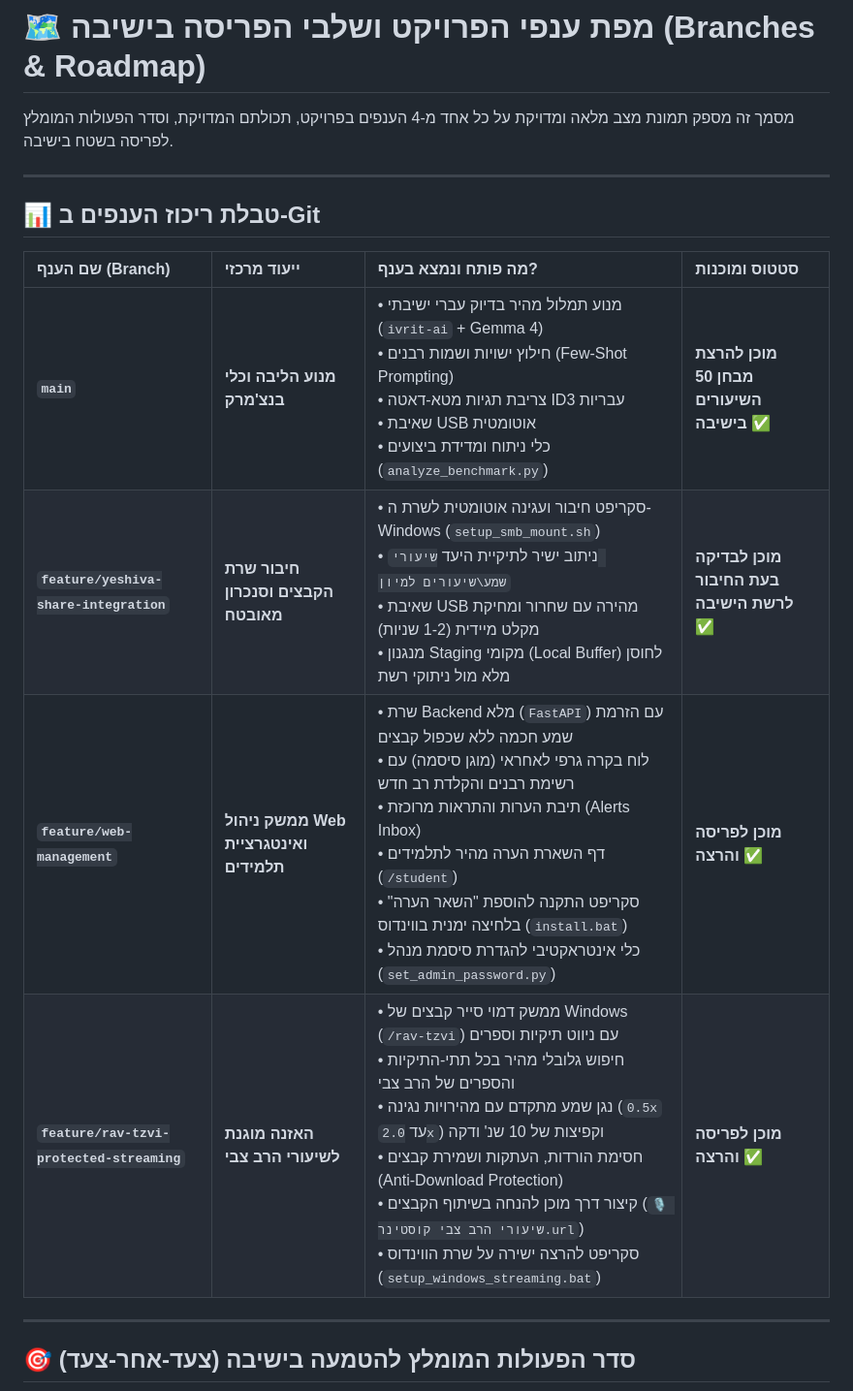
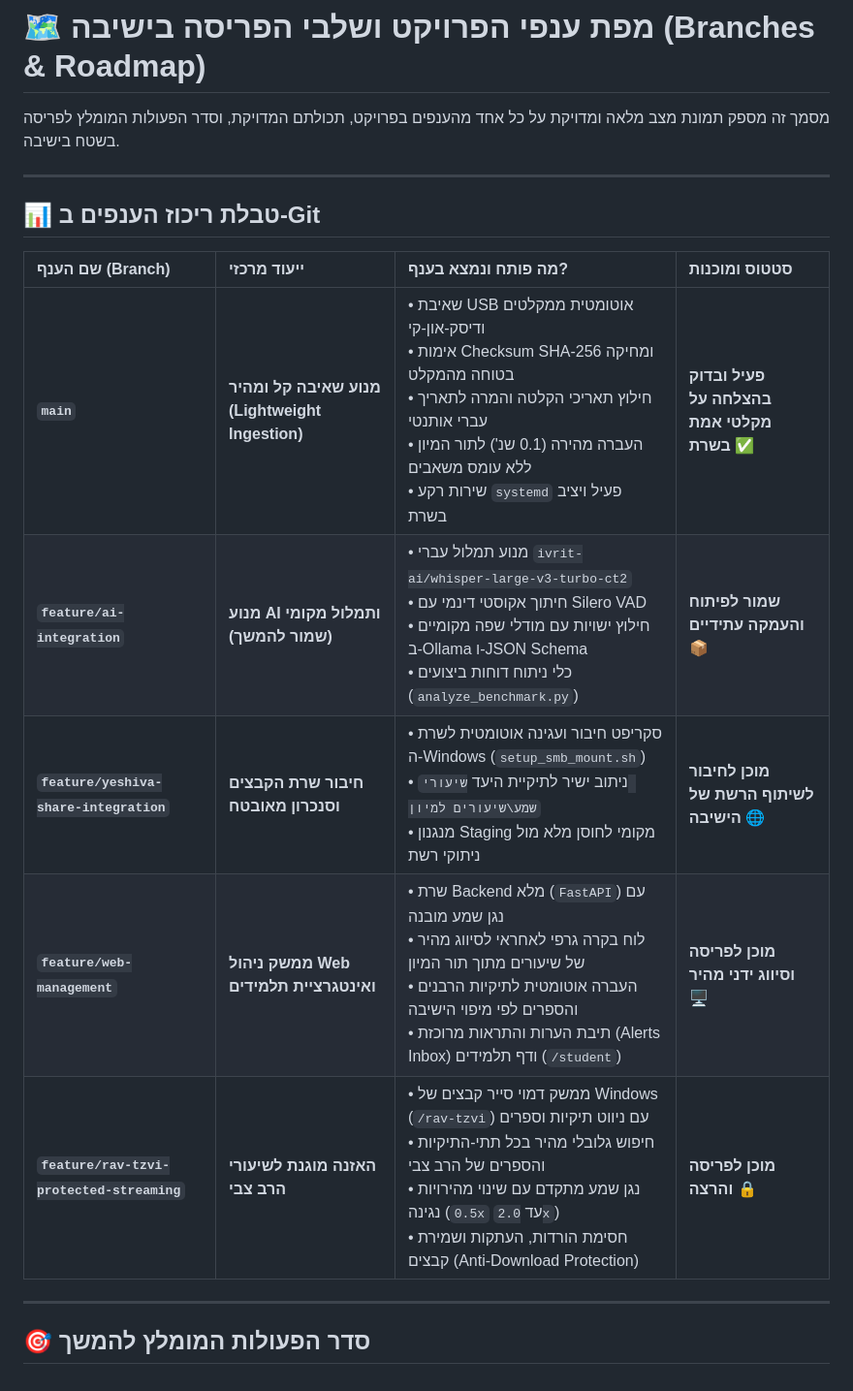
Before and after one commit to amichayfrid-cell/yeshiva-recorder, a Markdown page: BRANCHES_OVERVIEW.md, the part around one of its changes. Shown at 97% size. Drawn GitHub-style.

````diff
--- a/BRANCHES_OVERVIEW.md
+++ b/BRANCHES_OVERVIEW.md
@@ -1,6 +1,6 @@
 # 🗺️ מפת ענפי הפרויקט ושלבי הפריסה בישיבה (Branches & Roadmap)
 
-מסמך זה מספק תמונת מצב מלאה ומדויקת על כל אחד מ-4 הענפים בפרויקט, תכולתם המדויקת, וסדר הפעולות המומלץ לפריסה בשטח בישיבה.
+מסמך זה מספק תמונת מצב מלאה ומדויקת על כל אחד מהענפים בפרויקט, תכולתם המדויקת, וסדר הפעולות המומלץ לפריסה בשטח בישיבה.
 
 ---
 
@@ -8,14 +8,15 @@
 
 | שם הענף (Branch) | ייעוד מרכזי | מה פותח ונמצא בענף? | סטטוס ומוכנות |
 | :--- | :--- | :--- | :--- |
-| **`main`** | **מנוע הליבה וכלי בנצ'מרק** | • מנוע תמלול מהיר בדיוק עברי ישיבתי (`ivrit-ai` + Gemma 4)<br>• חילוץ ישויות ושמות רבנים (Few-Shot Prompting)<br>• צריבת תגיות מטא-דאטה ID3 עבריות<br>• שאיבת USB אוטומטית<br>• כלי ניתוח ומדידת ביצועים (`analyze_benchmark.py`) | **מוכן להרצת מבחן 50 השיעורים בישיבה** ✅ |
-| **`feature/yeshiva-share-integration`** | **חיבור שרת הקבצים וסנכרון מאובטח** | • סקריפט חיבור ועגינה אוטומטית לשרת ה-Windows (`setup_smb_mount.sh`)<br>• ניתוב ישיר לתיקיית היעד `שיעורי שמע\שיעורים למיון`<br>• שאיבת USB מהירה עם שחרור ומחיקת מקלט מיידית (1-2 שניות)<br>• מנגנון Staging מקומי (Local Buffer) לחוסן מלא מול ניתוקי רשת | **מוכן לבדיקה בעת החיבור לרשת הישיבה** ✅ |
-| **`feature/web-management`** | **ממשק ניהול Web ואינטגרציית תלמידים** | • שרת Backend מלא (`FastAPI`) עם הזרמת שמע חכמה ללא שכפול קבצים<br>• לוח בקרה גרפי לאחראי (מוגן סיסמה) עם רשימת רבנים והקלדת רב חדש<br>• תיבת הערות והתראות מרוכזת (Alerts Inbox)<br>• דף השארת הערה מהיר לתלמידים (`/student`)<br>• סקריפט התקנה להוספת "השאר הערה" בלחיצה ימנית בווינדוס (`install.bat`)<br>• כלי אינטראקטיבי להגדרת סיסמת מנהל (`set_admin_password.py`) | **מוכן לפריסה והרצה** ✅ |
-| **`feature/rav-tzvi-protected-streaming`** | **האזנה מוגנת לשיעורי הרב צבי** | • ממשק דמוי סייר קבצים של Windows (`/rav-tzvi`) עם ניווט תיקיות וספרים<br>• חיפוש גלובלי מהיר בכל תתי-התיקיות והספרים של הרב צבי<br>• נגן שמע מתקדם עם מהירויות נגינה (`0.5x` עד `2.0x`) וקפיצות של 10 שנ' ודקה<br>• חסימת הורדות, העתקות ושמירת קבצים (Anti-Download Protection)<br>• קיצור דרך מוכן להנחה בשיתוף הקבצים (`🎙️ שיעורי הרב צבי קוסטינר.url`)<br>• סקריפט להרצה ישירה על שרת הווינדוס (`setup_windows_streaming.bat`) | **מוכן לפריסה והרצה** ✅ |
+| **`main`** | **מנוע שאיבה קל ומהיר (Lightweight Ingestion)** | • שאיבת USB אוטומטית ממקלטים ודיסק-און-קי<br>• אימות Checksum SHA-256 ומחיקה בטוחה מהמקלט<br>• חילוץ תאריכי הקלטה והמרה לתאריך עברי אותנטי<br>• העברה מהירה (0.1 שנ') לתור המיון ללא עומס משאבים<br>• שירות רקע `systemd` פעיל ויציב בשרת | **פעיל ובדוק בהצלחה על מקלטי אמת בשרת** ✅ |
+| **`feature/ai-integration`** | **מנוע AI ותמלול מקומי (שמור להמשך)** | • מנוע תמלול עברי `ivrit-ai/whisper-large-v3-turbo-ct2`<br>• חיתוך אקוסטי דינמי עם Silero VAD<br>• חילוץ ישויות עם מודלי שפה מקומיים ב-Ollama ו-JSON Schema<br>• כלי ניתוח דוחות ביצועים (`analyze_benchmark.py`) | **שמור לפיתוח והעמקה עתידיים** 📦 |
+| **`feature/yeshiva-share-integration`** | **חיבור שרת הקבצים וסנכרון מאובטח** | • סקריפט חיבור ועגינה אוטומטית לשרת ה-Windows (`setup_smb_mount.sh`)<br>• ניתוב ישיר לתיקיית היעד `שיעורי שמע\שיעורים למיון`<br>• מנגנון Staging מקומי לחוסן מלא מול ניתוקי רשת | **מוכן לחיבור לשיתוף הרשת של הישיבה** 🌐 |
+| **`feature/web-management`** | **ממשק ניהול Web ואינטגרציית תלמידים** | • שרת Backend מלא (`FastAPI`) עם נגן שמע מובנה<br>• לוח בקרה גרפי לאחראי לסיווג מהיר של שיעורים מתוך תור המיון<br>• העברה אוטומטית לתיקיות הרבנים והספרים לפי מיפוי הישיבה<br>• תיבת הערות והתראות מרוכזת (Alerts Inbox) ודף תלמידים (`/student`) | **מוכן לפריסה וסיווג ידני מהיר** 🖥️ |
+| **`feature/rav-tzvi-protected-streaming`** | **האזנה מוגנת לשיעורי הרב צבי** | • ממשק דמוי סייר קבצים של Windows (`/rav-tzvi`) עם ניווט תיקיות וספרים<br>• חיפוש גלובלי מהיר בכל תתי-התיקיות והספרים של הרב צבי<br>• נגן שמע מתקדם עם שינוי מהירויות נגינה (`0.5x` עד `2.0x`)<br>• חסימת הורדות, העתקות ושמירת קבצים (Anti-Download Protection) | **מוכן לפריסה והרצה** 🔒 |
 
 ---
 
-## 🎯 סדר הפעולות המומלץ להטמעה בישיבה (צעד-אחר-צעד)
+## 🎯 סדר הפעולות המומלץ להמשך
 
 ```mermaid
 flowchart LR
````
Also changed, not shown: other parts of BRANCHES_OVERVIEW.md (+8 -66 lines), PROJECT_STATUS.md (+26 -40 lines), architecture.md (+51 -45 lines).
